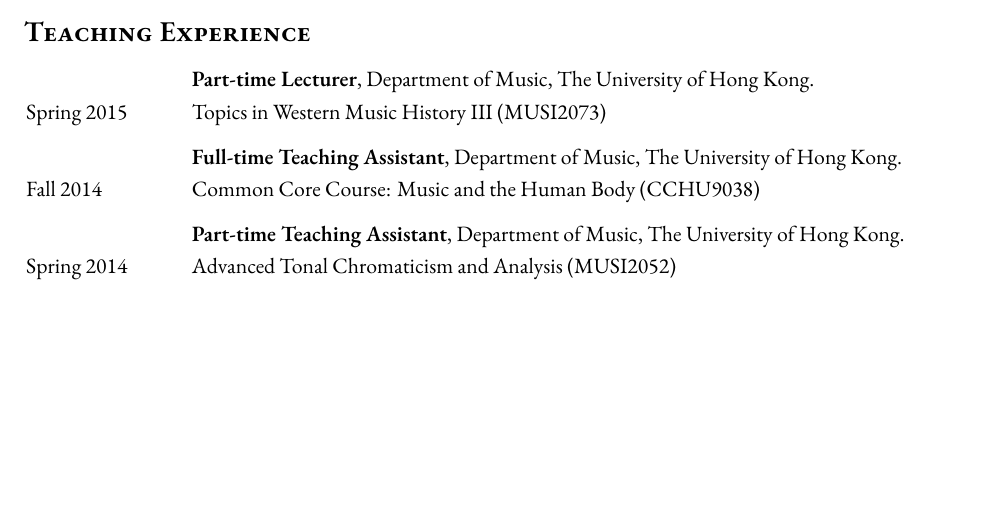
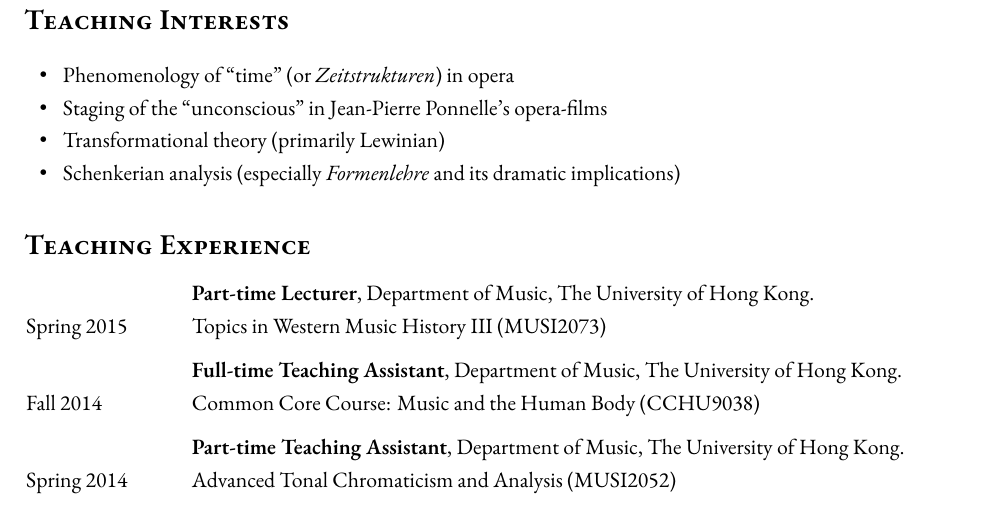
Before and after one commit to kyeser/cv, a LaTeX CV (cv_academic_a4.tex): part of page 2 of 5, cut at the place of the change, the shorter picture padded with empty space. Compiled offline with XeLaTeX; a missing font is replaced by an installed copy or a similar font.

Commit message:
Added Teaching Interests

```diff
--- a/cv_academic_a4.tex
+++ b/cv_academic_a4.tex
@@ -100,5 +100,6 @@
 
   \noindent \hspace{2mm} \textbullet \hspace{2mm} Schenkerian analysis (especially \textit{Formenlehre} and its dramatic implications)
 
-  \section*{\textsc{Research Experience}}
+  \section*{\textsc{Teaching Interests}}
 
+  \hspace{2mm} \textbullet \hspace{2mm} Phenomenology of ``time'' (or \textit{Zeitstrukturen}) in opera
@@ -113,5 +108,9 @@
 
-  \vspace*{2.5mm}
+  \noindent \hspace{2mm} \textbullet \hspace{2mm} Staging of the ``unconscious'' in Jean-Pierre Ponnelle's opera-films
+
+  \noindent \hspace{2mm} \textbullet \hspace{2mm} Transformational theory (primarily Lewinian)
+
+  \noindent \hspace{2mm} \textbullet \hspace{2mm} Schenkerian analysis (especially \textit{Formenlehre} and its dramatic implications)
 
   \section*{\textsc{Teaching Experience}}
 
```
Also changed, not shown: cv_academic_a4.pdf, cv_academic_a4.tex (21 more changed lines), 2 other files.
